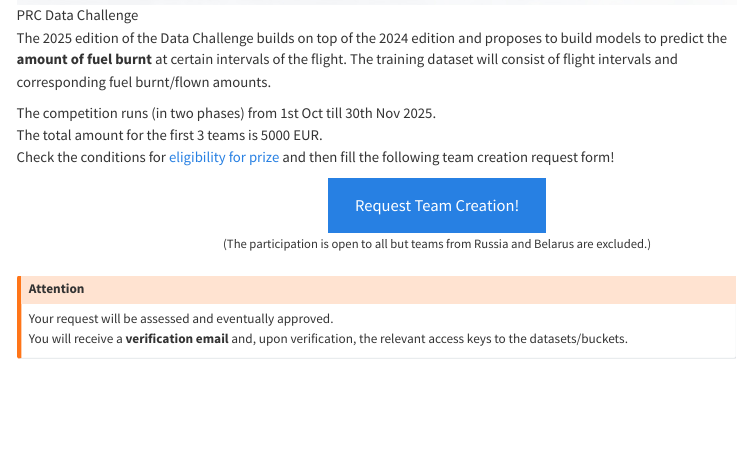
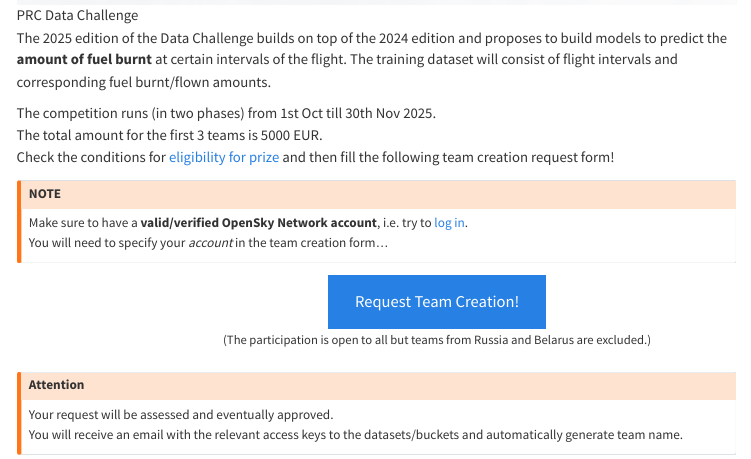
Before and after one commit to euctrl-pru/prc_data_challenge_website_2025, a Quarto document (index.qmd): the page in a window 1100 px wide, from 850 px down. Rendered offline with R 4.5, knitr and Pandoc in place of Quarto, with nearby package versions; menus at the side of the page are left out.

Commit message:
note on valid account

```diff
--- a/index.qmd
+++ b/index.qmd
@@ -20,6 +20,11 @@
 Check the conditions for [eligibility for prize](ranking.qmd#eligibility)
 and then fill the following team creation request form!\
 
+::: {.callout-warning title="NOTE"}
+Make sure to have a **valid/verified OpenSky Network account**, i.e.
+try to [log in](https://opensky-network.org/login).
+You will need to specify your *account* in the team creation form...
+:::
 
 :::{.container .text-center}
 [Request Team Creation!](https://forms.gle/r4EJQf8mh7BT7jUx6){.btn .btn-primary .btn-lg role="button" data-toggle="tooltip" title="Request Team Creation" target="_blank"}
@@ -29,8 +34,8 @@
 
 ::: {.callout-warning title="Attention"}
 Your request will be assessed and eventually approved.
-You will receive a **verification email** and, upon verification, the relevant
-access keys to the datasets/buckets.
+You will receive an email with the relevant
+access keys to the datasets/buckets and automatically generate team name.
 :::
 
 Remember to follow up the data challenge on OSN's Discord
```
Also changed, not shown: 2 other files.
